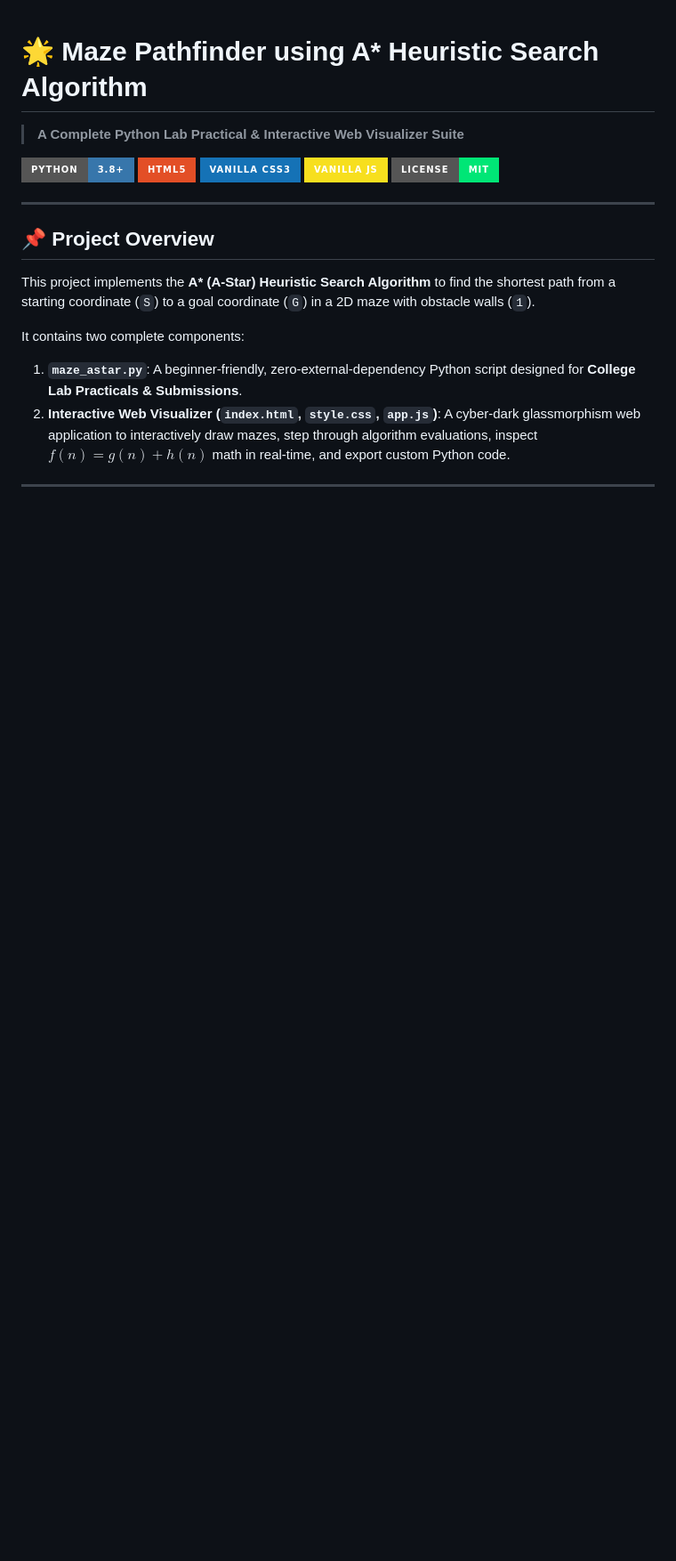
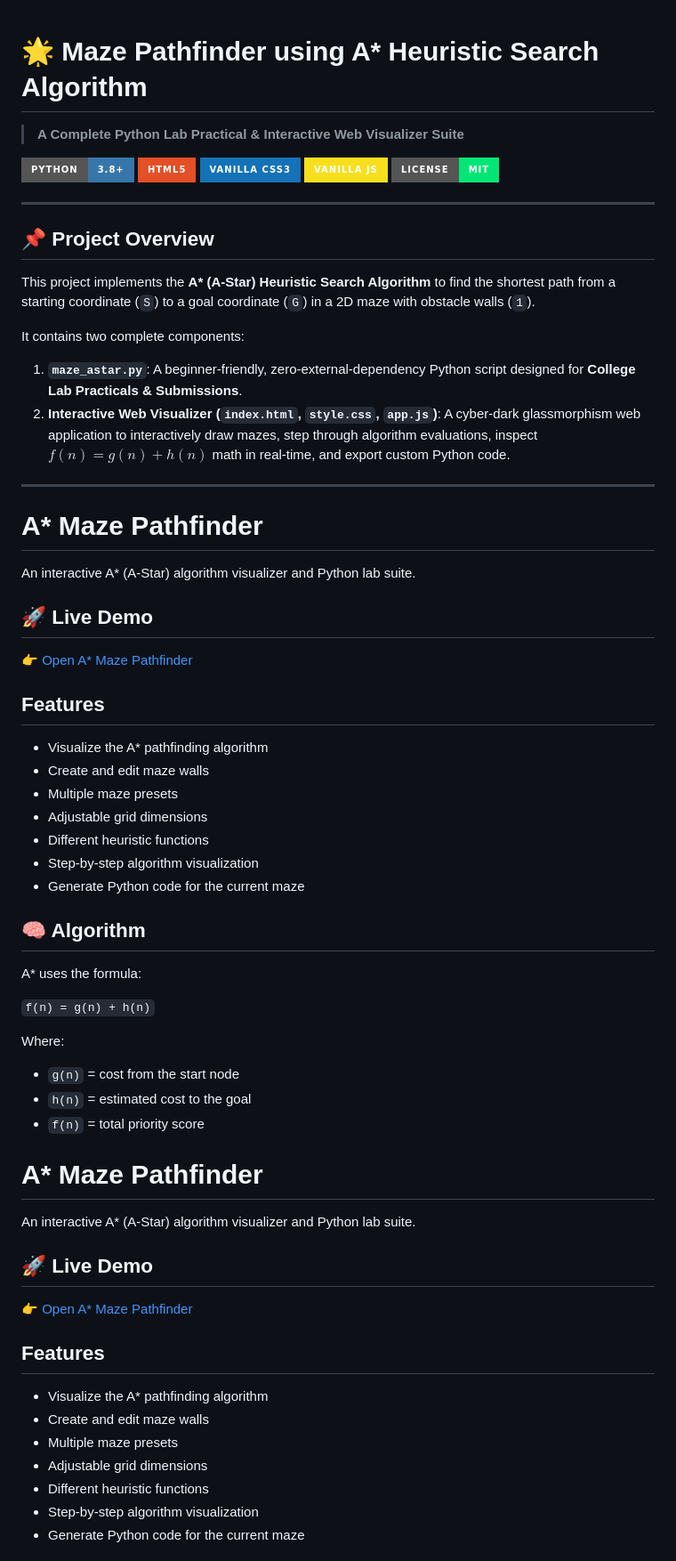
Before and after one commit to samarbhopale-design/maze-pathfinder-a-, a Markdown page: README.md, the part around one of its changes. Shown at 89% size. Drawn GitHub-style; badges without logos; blank space fills up the shorter version.

```diff
--- a/README.md
+++ b/README.md
@@ -19,3 +19,49 @@ It contains two complete components:
 2. **Interactive Web Visualizer (`index.html`, `style.css`, `app.js`)**: A cyber-dark glassmorphism web application to interactively draw mazes, step through algorithm evaluations, inspect $f(n) = g(n) + h(n)$ math in real-time, and export custom Python code.
 
 ---
+# A* Maze Pathfinder
+
+An interactive A* (A-Star) algorithm visualizer and Python lab suite.
+
+## 🚀 Live Demo
+
+👉 [Open A* Maze Pathfinder](https://maze-pathfinder-a.onrender.com/)
+
+## Features
+
+- Visualize the A* pathfinding algorithm
+- Create and edit maze walls
+- Multiple maze presets
+- Adjustable grid dimensions
+- Different heuristic functions
+- Step-by-step algorithm visualization
+- Generate Python code for the current maze
+
+## 🧠 Algorithm
+
+A* uses the formula:
+
+`f(n) = g(n) + h(n)`
+
+Where:
+- `g(n)` = cost from the start node
+- `h(n)` = estimated cost to the goal
+- `f(n)` = total priority score
+# A* Maze Pathfinder
+
+An interactive A* (A-Star) algorithm visualizer and Python lab suite.
+
+## 🚀 Live Demo
+
+👉 [Open A* Maze Pathfinder](https://maze-pathfinder-a.onrender.com/)
+
+## Features
+
+- Visualize the A* pathfinding algorithm
+- Create and edit maze walls
+- Multiple maze presets
+- Adjustable grid dimensions
+- Different heuristic functions
+- Step-by-step algorithm visualization
+- Generate Python code for the current maze
+
```
Also changed, not shown: other parts of README.md (+11 -0 lines).
